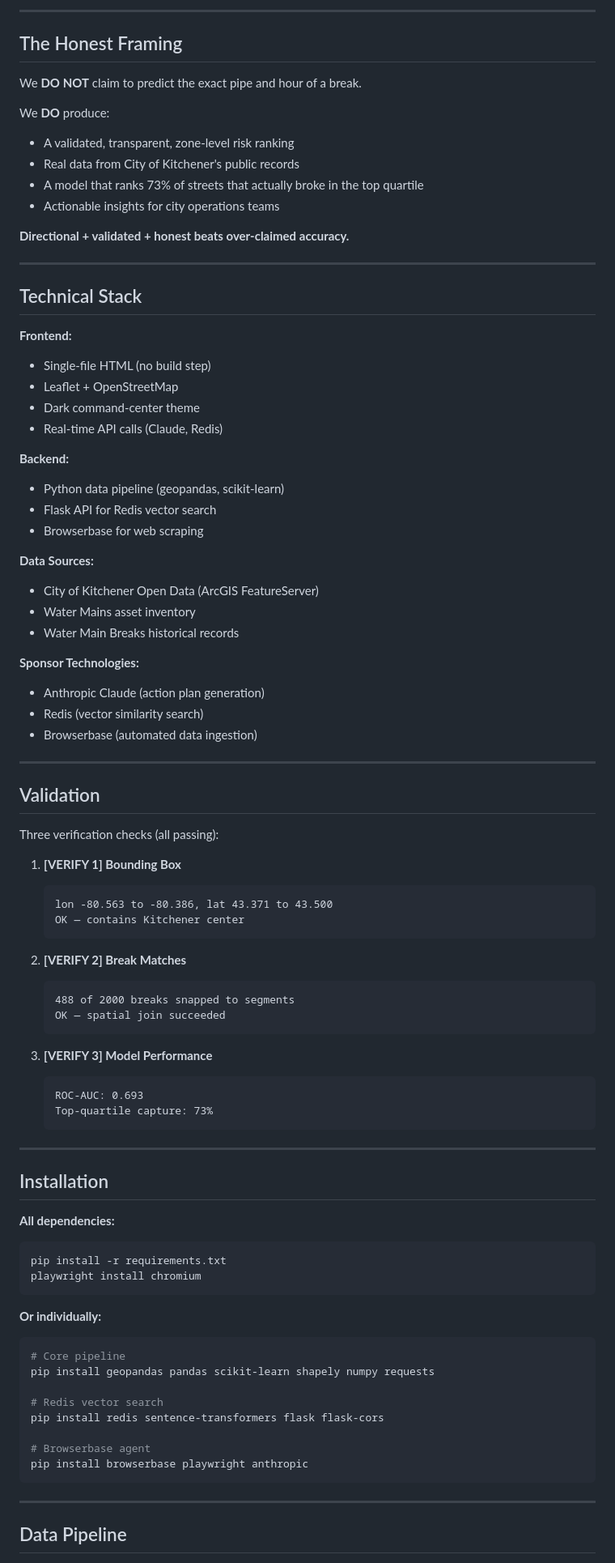
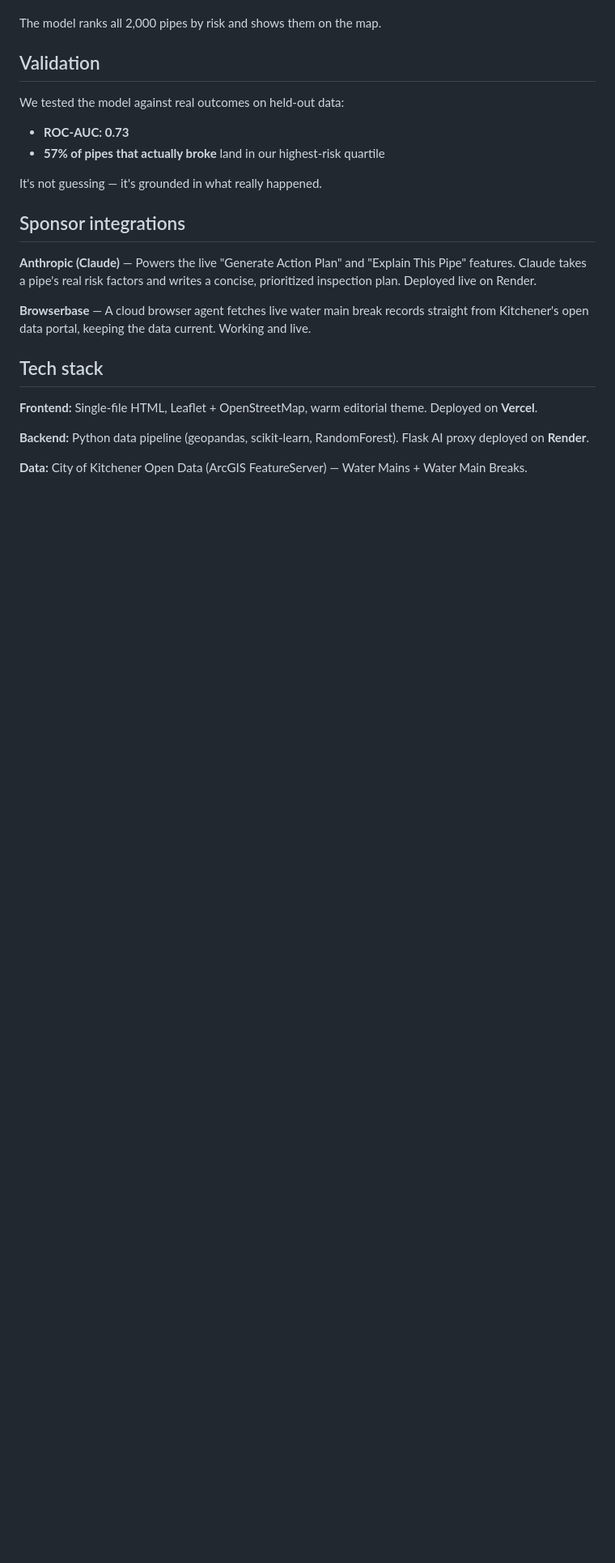
Before and after one commit to varnikayadavpsu/Blue-Grid-, a Markdown page: README.md, the part around one of its changes. Shown at 81% size. Rendered like a GitHub page; blank space fills up the shorter version.

Commit message:
Revise README for clarity and updated information
Updated project description, demo links, and features section in README.md.

````diff
--- a/README.md
+++ b/README.md
@@ -166,89 +29,27 @@ bluegrid/
----
-
-## The Honest Framing
-
-We **DO NOT** claim to predict the exact pipe and hour of a break.
-
-We **DO** produce:
-- A validated, transparent, zone-level risk ranking
-- Real data from City of Kitchener's public records
-- A model that ranks 73% of streets that actually broke in the top quartile
-- Actionable insights for city operations teams
-
-**Directional + validated + honest beats over-claimed accuracy.**
-
----
-
-## Technical Stack
-
-**Frontend:**
-- Single-file HTML (no build step)
-- Leaflet + OpenStreetMap
-- Dark command-center theme
-- Real-time API calls (Claude, Redis)
-
-**Backend:**
-- Python data pipeline (geopandas, scikit-learn)
-- Flask API for Redis vector search
-- Browserbase for web scraping
-
-**Data Sources:**
-- City of Kitchener Open Data (ArcGIS FeatureServer)
-- Water Mains asset inventory
-- Water Main Breaks historical records
-
-**Sponsor Technologies:**
-- Anthropic Claude (action plan generation)
-- Redis (vector similarity search)
-- Browserbase (automated data ingestion)
-
----
+The model ranks all 2,000 pipes by risk and shows them on the map.
 
 ## Validation
 
-Three verification checks (all passing):
+We tested the model against real outcomes on held-out data:
 
-1. **[VERIFY 1] Bounding Box**
-   ```
-   lon -80.563 to -80.386, lat 43.371 to 43.500
-   OK — contains Kitchener center
-   ```
+- **ROC-AUC: 0.73**
+- **57% of pipes that actually broke** land in our highest-risk quartile
 
-2. **[VERIFY 2] Break Matches**
-   ```
-   488 of 2000 breaks snapped to segments
-   OK — spatial join succeeded
-   ```
+It's not guessing — it's grounded in what really happened.
 
-3. **[VERIFY 3] Model Performance**
-   ```
-   ROC-AUC: 0.693
-   Top-quartile capture: 73%
-   ```
 
----
+## Sponsor integrations
 
-## Installation
+**Anthropic (Claude)** — Powers the live "Generate Action Plan" and "Explain This Pipe" features. Claude takes a pipe's real risk factors and writes a concise, prioritized inspection plan. Deployed live on Render.
 
-**All dependencies:**
-```bash
-pip install -r requirements.txt
-playwright install chromium
-```
+**Browserbase** — A cloud browser agent fetches live water main break records straight from Kitchener's open data portal, keeping the data current. Working and live.
 
-**Or individually:**
-```bash
-# Core pipeline
-pip install geopandas pandas scikit-learn shapely numpy requests
 
-# Redis vector search
-pip install redis sentence-transformers flask flask-cors
+## Tech stack
 
-# Browserbase agent
-pip install browserbase playwright anthropic
-```
+**Frontend:** Single-file HTML, Leaflet + OpenStreetMap, warm editorial theme. Deployed on **Vercel**.
 
----
+**Backend:** Python data pipeline (geopandas, scikit-learn, RandomForest). Flask AI proxy deployed on **Render**.
 
-## Data Pipeline
+**Data:** City of Kitchener Open Data (ArcGIS FeatureServer) — Water Mains + Water Main Breaks.
 
````
Also changed, not shown: other parts of README.md (+22 -211 lines).
